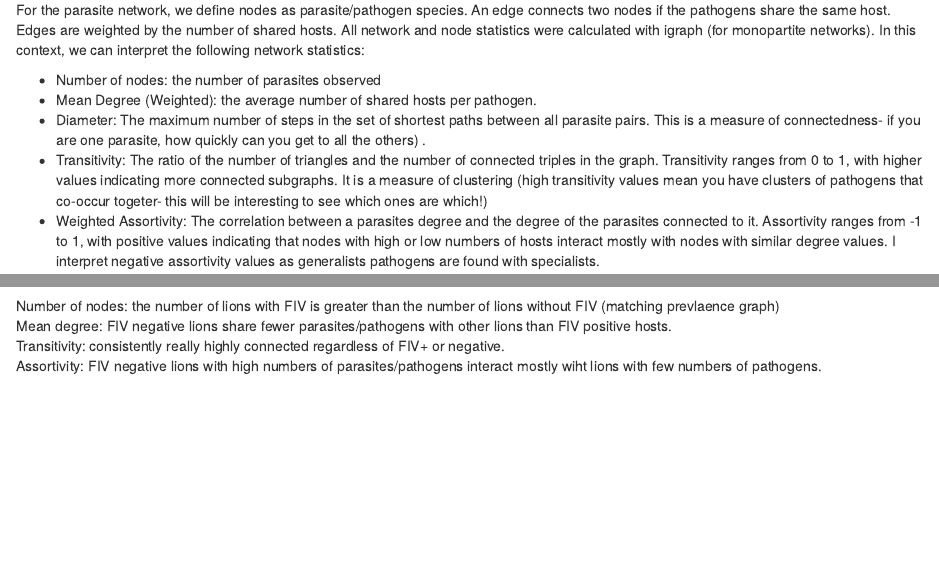
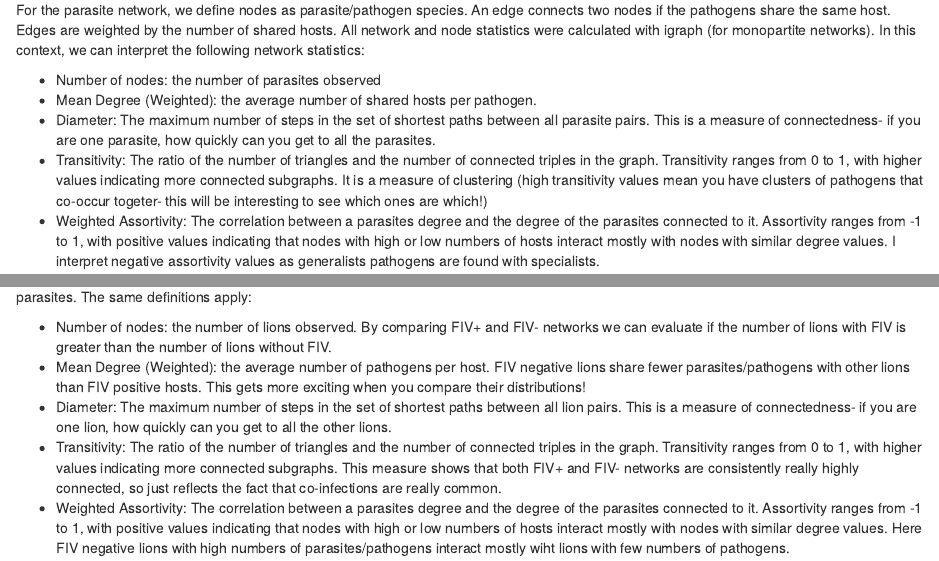
Before and after one commit to ErinGorsich/lion-co-infection-networks, an R Markdown document (lion_coinfection_networks.Rmd): the page in a window 1100 px wide, from 1810 px down, and a second part further down, joined at a grey line. Rendered offline with R 4.5, knitr and Pandoc, with nearby package versions; some code elsewhere in the file could not run offline.

````diff
--- a/lion_coinfection_networks.Rmd
+++ b/lion_coinfection_networks.Rmd
@@ -231,7 +234,7 @@
 
 * Number of nodes: the number of parasites observed
 * Mean Degree (Weighted): the average number of shared hosts per pathogen.
-* Diameter: The maximum number of steps in the set of shortest paths between all parasite pairs.  This is a measure of connectedness- if you are one parasite, how quickly can you get to all the others) .
+* Diameter: The maximum number of steps in the set of shortest paths between all parasite pairs.  This is a measure of connectedness- if you are one parasite, how quickly can you get to all the parasites.
 * Transitivity: The ratio of the number of triangles and the number of connected triples in the graph.  Transitivity ranges from 0 to 1, with higher values indicating more connected subgraphs. It is a measure of clustering (high transitivity values mean you have clusters of pathogens that co-occur togeter- this will be interesting to see which ones are which!)
 * Weighted Assortivity: The correlation between a parasites degree and the degree of the parasites connected to it.  Assortivity ranges from -1 to 1, with positive values indicating that nodes with high or low numbers of hosts interact mostly with nodes with similar degree values.  I interpret negative assortivity values as generalists pathogens are found with specialists.
 
@@ -242,10 +246,12 @@
+For the lion network, we define nodes as lions and edges as sharing the same pathogen/parasite. Edges are weighted by the number of shared parasites. The same definitions apply:
 
-Network properties: For the lion network, we define nodes as lions and edges as sharing the same pathogen/parasite. Edges are weighted by the number of shared parasites.
+* Number of nodes: the number of lions observed.  By comparing FIV+ and FIV- networks we can evaluate if the number of lions with FIV is greater than the number of lions without FIV.
+* Mean Degree (Weighted): the average number of pathogens per host.  FIV negative lions share fewer parasites/pathogens with other lions than FIV positive hosts.  This gets more exciting when you compare their distributions!
+* Diameter: The maximum number of steps in the set of shortest paths between all lion pairs.  This is a measure of connectedness- if you are one lion, how quickly can you get to all the other lions.
+* Transitivity: The ratio of the number of triangles and the number of connected triples in the graph.  Transitivity ranges from 0 to 1, with higher values indicating more connected subgraphs. This measure shows that both FIV+ and FIV- networks are consistently really highly connected, so just reflects the fact that co-infections are really common.
+* Weighted Assortivity: The correlation between a parasites degree and the degree of the parasites connected to it.  Assortivity ranges from -1 to 1, with positive values indicating that nodes with high or low numbers of hosts interact mostly with nodes with similar degree values.  Here FIV negative lions with high numbers of parasites/pathogens interact mostly wiht lions with few numbers of pathogens.
+
 ```{r}
 lionnet
 ```
-Number of nodes: the number of lions with FIV is greater than the number of lions without FIV (matching prevlaence graph)
-Mean degree: FIV negative lions share fewer parasites/pathogens with other lions than FIV positive hosts.
-Transitivity: consistently really highly connected regardless of FIV+ or negative.
-Assortivity: FIV negative lions with high numbers of parasites/pathogens interact mostly wiht lions with few numbers of pathogens.
 
````
Also changed, not shown: calculate_net_and_node_stats.R (+1 -1 lines), lion_coinfection_networks.html, lion_coinfection_networks.Rmd (14 more changed lines), 2 other files.
